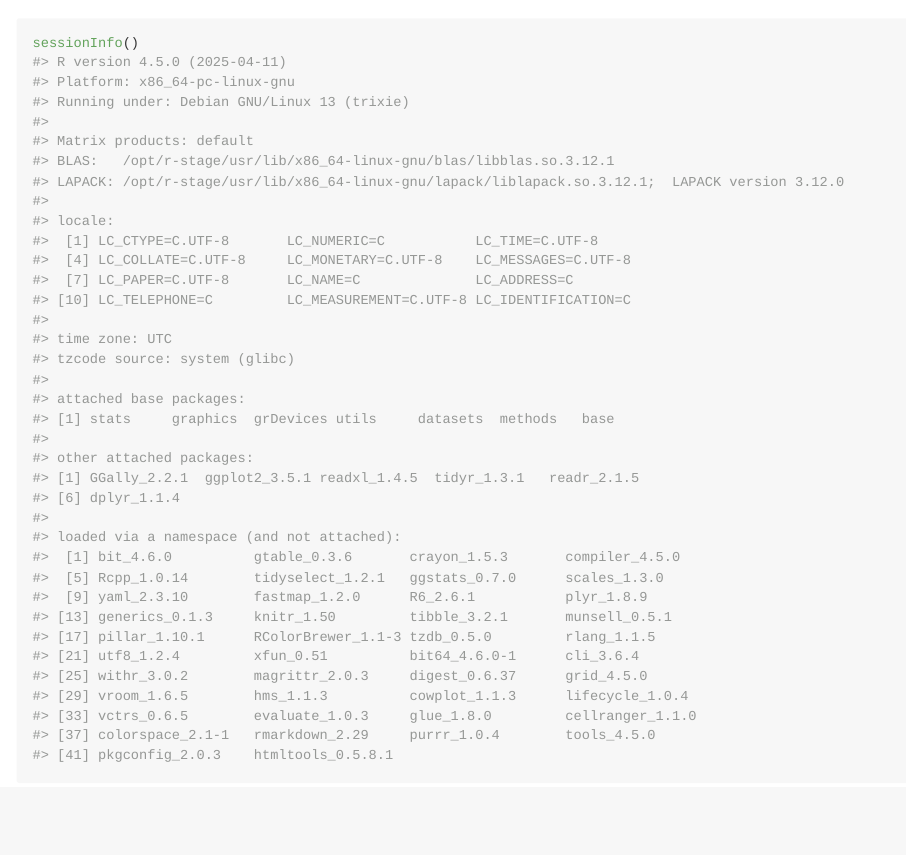
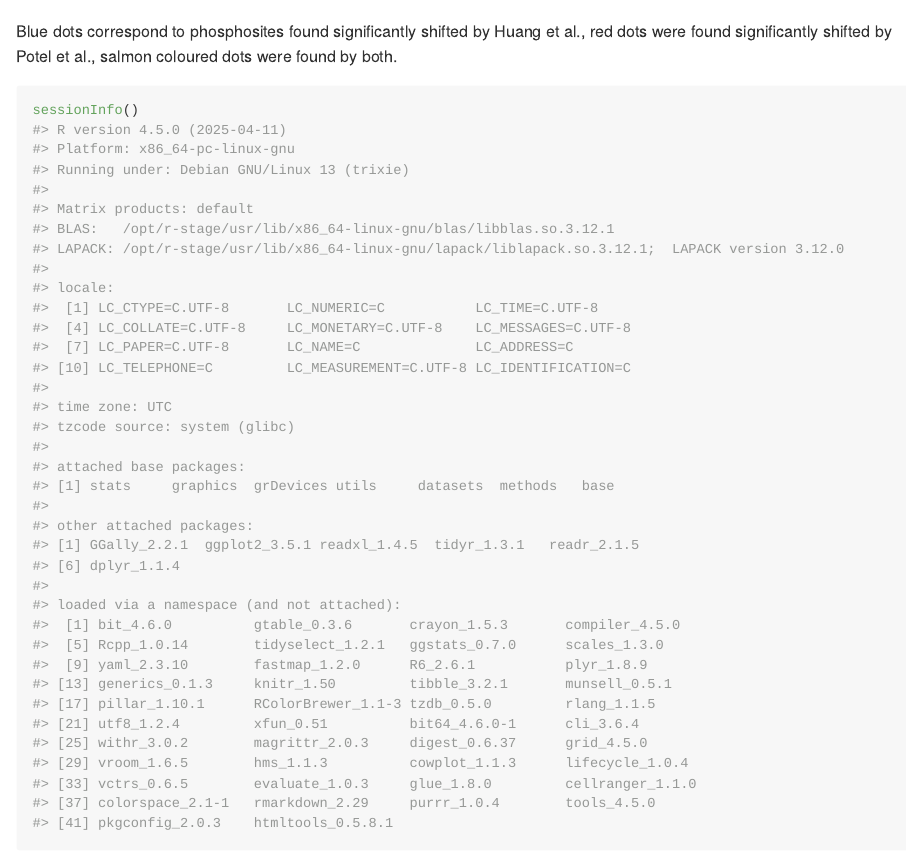
Before and after one commit to nkurzaw/phosphoTPP, an R Markdown document (README.Rmd): the page in a window 1100 px wide, from 9230 px down. Rendered offline with R 4.5, knitr and Pandoc, with nearby package versions; some code elsewhere in the file could not run offline; long lines of code are wrapped; badge pictures from the web are left out; common packages that the code uses without loading them are loaded.

Commit message:
Update README.Rmd

````diff
--- a/README.Rmd
+++ b/README.Rmd
@@ -1130,6 +1130,8 @@ ggplot(delta_tm, aes(mean_delta_meltPoint_huang, mean_delta_meltPoint)) +
     theme_bw()
 ```
 
+Blue dots correspond to phosphosites found significantly shifted by Huang et al., red dots were found significantly shifted by Potel et al., salmon coloured dots were found by both.
+
 ```{r}
 sessionInfo()
 ```
````
